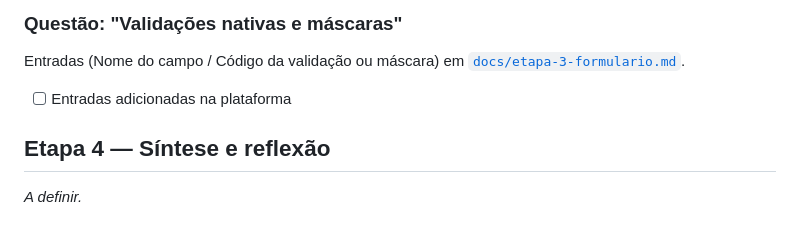
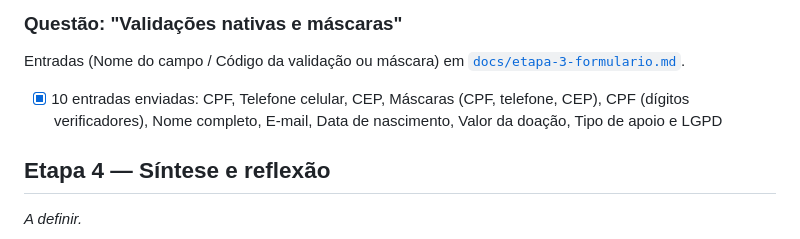
Before and after one commit to matheuscssouza/ong-plataforma-frontend, a Markdown page: ENTREGAS.md, the part around the change. Drawn GitHub-style.

Commit message:
docs: registra entradas de validações e máscaras enviadas

```diff
--- a/ENTREGAS.md
+++ b/ENTREGAS.md
@@ -61,7 +61,7 @@ Entradas (Nome do campo / Atributo type e justificativa) em [`docs/etapa-3-formu
 ### Questão: "Validações nativas e máscaras"
 Entradas (Nome do campo / Código da validação ou máscara) em [`docs/etapa-3-formulario.md`](docs/etapa-3-formulario.md).
 
-- [ ] Entradas adicionadas na plataforma
+- [x] 10 entradas enviadas: CPF, Telefone celular, CEP, Máscaras (CPF, telefone, CEP), CPF (dígitos verificadores), Nome completo, E-mail, Data de nascimento, Valor da doação, Tipo de apoio e LGPD
 
 ## Etapa 4 — Síntese e reflexão
 
```
